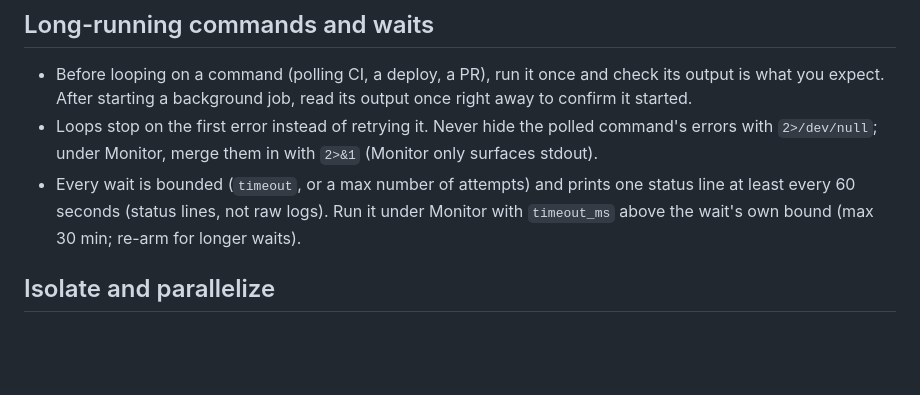
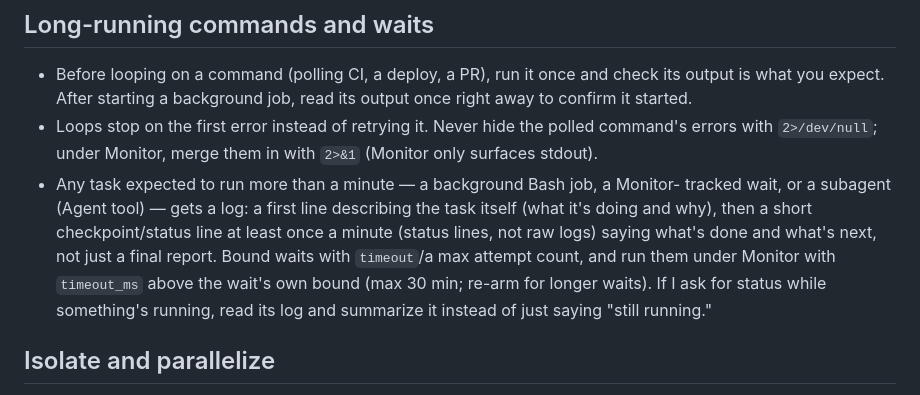
Before and after one commit to venkatamutyala/dotfiles, a Markdown page: claude/CLAUDE.md, the part around the change. Drawn GitHub-style; blank space fills up the shorter version.

Commit message:
docs(claude): require a self-describing progress log for long-running tasks (#21)
A background job, Monitor wait, or subagent currently only surfaces a
status line or a final report -- there's no way to check what a task
is actually doing mid-flight without that context. Require a log that
opens with what the task is and why, then checkpoints at least once a
minute, so a status request mid-run can be answered from the log
instead of "still running."

Co-authored-by: Claude Sonnet 5 <noreply@anthropic.com>

```diff
--- a/claude/CLAUDE.md
+++ b/claude/CLAUDE.md
@@ -31,9 +31,14 @@ not in `~/.claude/` — the installer overwrites this file.
 - Loops stop on the first error instead of retrying it. Never hide the polled command's
   errors with `2>/dev/null`; under Monitor, merge them in with `2>&1` (Monitor only
   surfaces stdout).
-- Every wait is bounded (`timeout`, or a max number of attempts) and prints one status
-  line at least every 60 seconds (status lines, not raw logs). Run it under Monitor
-  with `timeout_ms` above the wait's own bound (max 30 min; re-arm for longer waits).
+- Any task expected to run more than a minute — a background Bash job, a Monitor-
+  tracked wait, or a subagent (Agent tool) — gets a log: a first line describing the
+  task itself (what it's doing and why), then a short checkpoint/status line at least
+  once a minute (status lines, not raw logs) saying what's done and what's next, not
+  just a final report. Bound waits with `timeout`/a max attempt count, and run them
+  under Monitor with `timeout_ms` above the wait's own bound (max 30 min; re-arm for
+  longer waits). If I ask for status while something's running, read its log and
+  summarize it instead of just saying "still running."
 
 ## Isolate and parallelize
 
```
